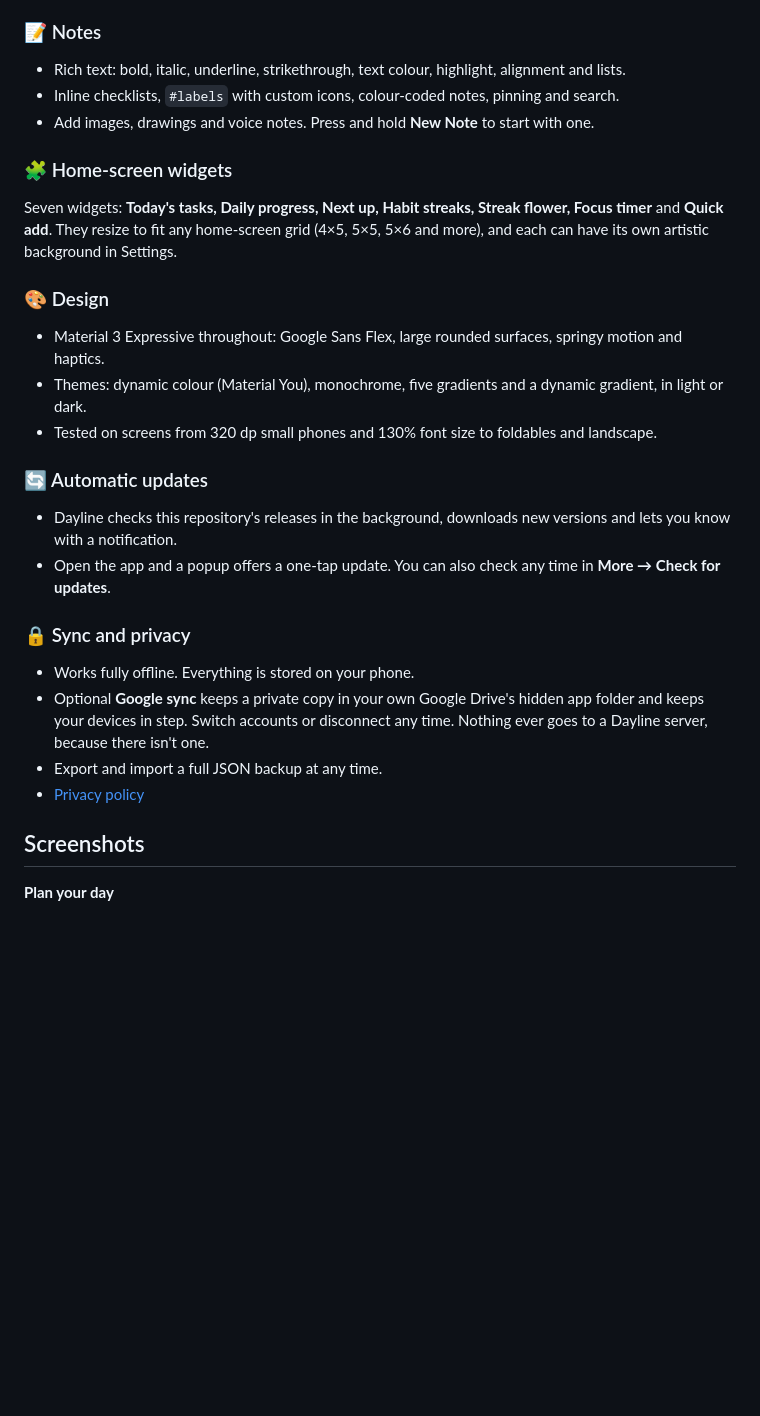
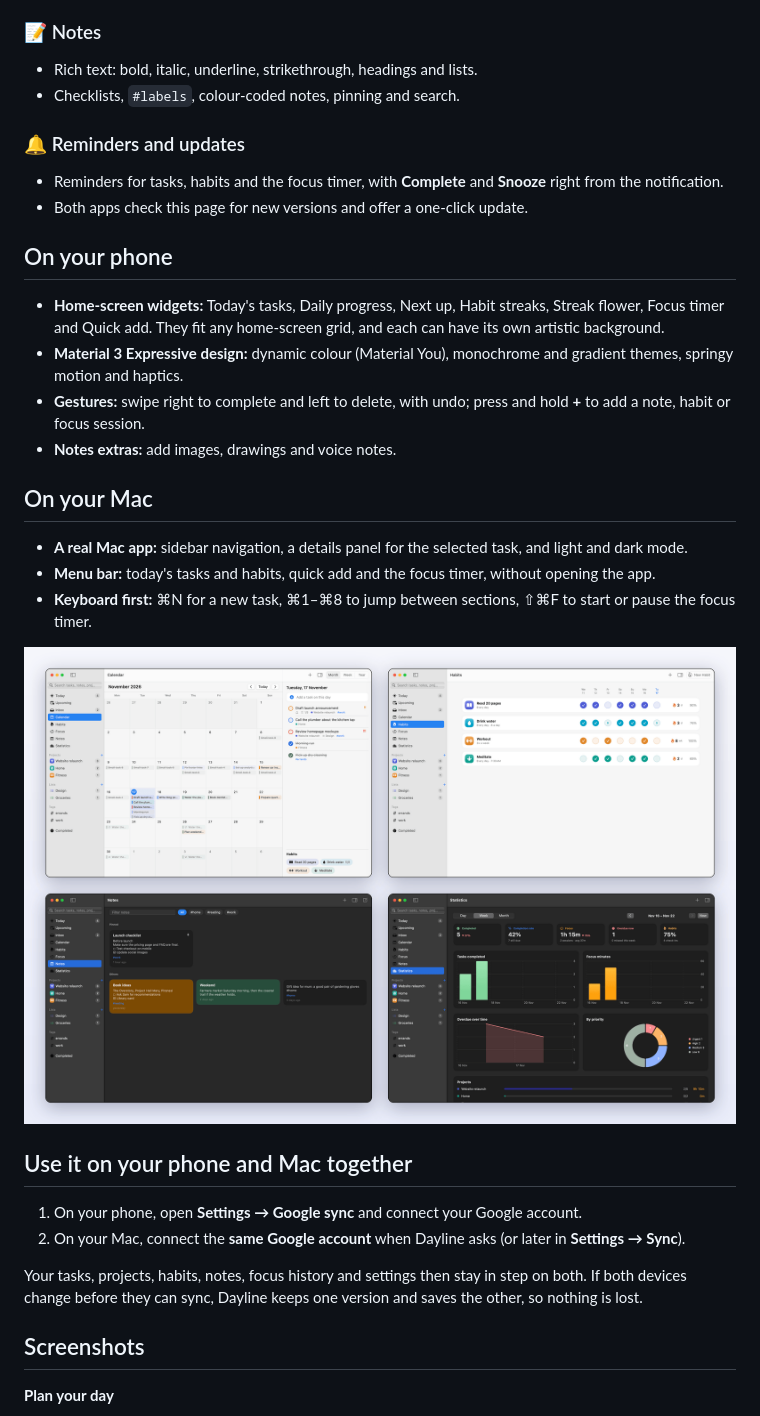
Before and after one commit to VishalChavan7/Dayline, a Markdown page: README.md, the part around one of its changes. Drawn GitHub-style; pictures changed too: docs/gallery-mac.png (added); blank space fills up the shorter version.

```diff
--- a/README.md
+++ b/README.md
@@ -81,26 +80,33 @@ Most people juggle a to-do app, a calendar, a habit tracker, a timer and a notes
 
 ### 📝 Notes
-- Rich text: bold, italic, underline, strikethrough, text colour, highlight, alignment and lists.
-- Inline checklists, `#labels` with custom icons, colour-coded notes, pinning and search.
-- Add images, drawings and voice notes. Press and hold **New Note** to start with one.
+- Rich text: bold, italic, underline, strikethrough, headings and lists.
+- Checklists, `#labels`, colour-coded notes, pinning and search.
 
-### 🧩 Home-screen widgets
-Seven widgets: **Today's tasks, Daily progress, Next up, Habit streaks, Streak flower, Focus timer** and **Quick add**. They resize to fit any home-screen grid (4×5, 5×5, 5×6 and more), and each can have its own artistic background in Settings.
+### 🔔 Reminders and updates
+- Reminders for tasks, habits and the focus timer, with **Complete** and **Snooze** right from the notification.
+- Both apps check this page for new versions and offer a one-click update.
 
-### 🎨 Design
-- Material 3 Expressive throughout: Google Sans Flex, large rounded surfaces, springy motion and haptics.
-- Themes: dynamic colour (Material You), monochrome, five gradients and a dynamic gradient, in light or dark.
-- Tested on screens from 320 dp small phones and 130% font size to foldables and landscape.
+## On your phone
 
-### 🔄 Automatic updates
-- Dayline checks this repository's releases in the background, downloads new versions and lets you know with a notification.
-- Open the app and a popup offers a one-tap update. You can also check any time in **More → Check for updates**.
+- **Home-screen widgets:** Today's tasks, Daily progress, Next up, Habit streaks, Streak flower, Focus timer and Quick add. They fit any home-screen grid, and each can have its own artistic background.
+- **Material 3 Expressive design:** dynamic colour (Material You), monochrome and gradient themes, springy motion and haptics.
+- **Gestures:** swipe right to complete and left to delete, with undo; press and hold **+** to add a note, habit or focus session.
+- **Notes extras:** add images, drawings and voice notes.
 
-### 🔒 Sync and privacy
-- Works fully offline. Everything is stored on your phone.
-- Optional **Google sync** keeps a private copy in your own Google Drive's hidden app folder and keeps your devices in step. Switch accounts or disconnect any time. Nothing ever goes to a Dayline server, because there isn't one.
-- Export and import a full JSON backup at any time.
-- [Privacy policy](https://vishalchavan7.github.io/privacy.html)
+## On your Mac
+
+- **A real Mac app:** sidebar navigation, a details panel for the selected task, and light and dark mode.
+- **Menu bar:** today's tasks and habits, quick add and the focus timer, without opening the app.
+- **Keyboard first:** ⌘N for a new task, ⌘1–⌘8 to jump between sections, ⇧⌘F to start or pause the focus timer.
+
+<p align="center"><img src="docs/gallery-mac.png" alt="Dayline for Mac: calendar, habits, notes and statistics" width="100%"></p>
+
+## Use it on your phone and Mac together
+
+1. On your phone, open **Settings → Google sync** and connect your Google account.
+2. On your Mac, connect the **same Google account** when Dayline asks (or later in **Settings → Sync**).
+
+Your tasks, projects, habits, notes, focus history and settings then stay in step on both. If both devices change before they can sync, Dayline keeps one version and saves the other, so nothing is lost.
 
 ## Screenshots
 
```
Also changed, not shown: other parts of README.md (+36 -72 lines), CONTRIBUTING.md (+14 -2 lines), docs/hero.png, docs/mac-calendar-dark.png (deleted), docs/mac-today.png (deleted), 1 other file.
